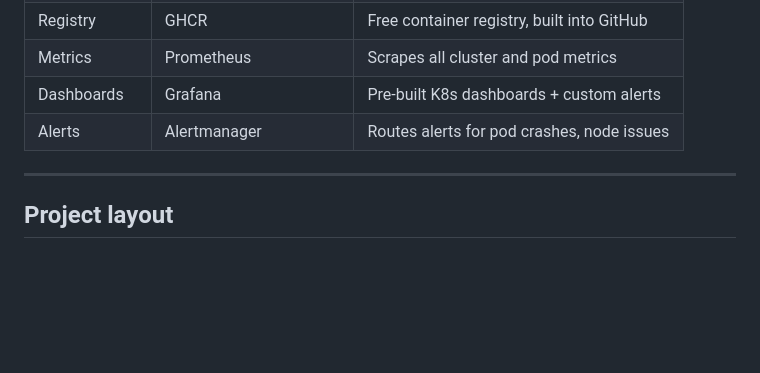
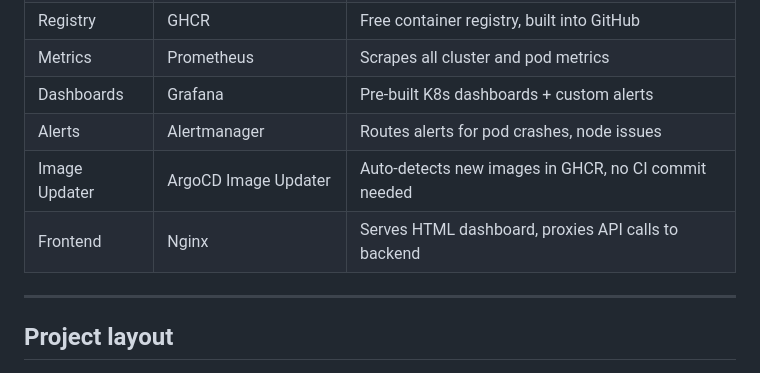
Before and after one commit to QandeLand/gitops-platform, a Markdown page: README.md, the part around the change. Rendered like a GitHub page; blank space fills up the shorter version.

Commit message:
docs: add Image Updater and frontend to stack table

```diff
--- a/README.md
+++ b/README.md
@@ -33,6 +33,8 @@ and self-heals it back to what's in git within minutes.
 | Metrics | Prometheus | Scrapes all cluster and pod metrics |
 | Dashboards | Grafana | Pre-built K8s dashboards + custom alerts |
 | Alerts | Alertmanager | Routes alerts for pod crashes, node issues |
+| Image Updater | ArgoCD Image Updater | Auto-detects new images in GHCR, no CI commit needed |
+| Frontend | Nginx | Serves HTML dashboard, proxies API calls to backend |
 
 ---
 
```
